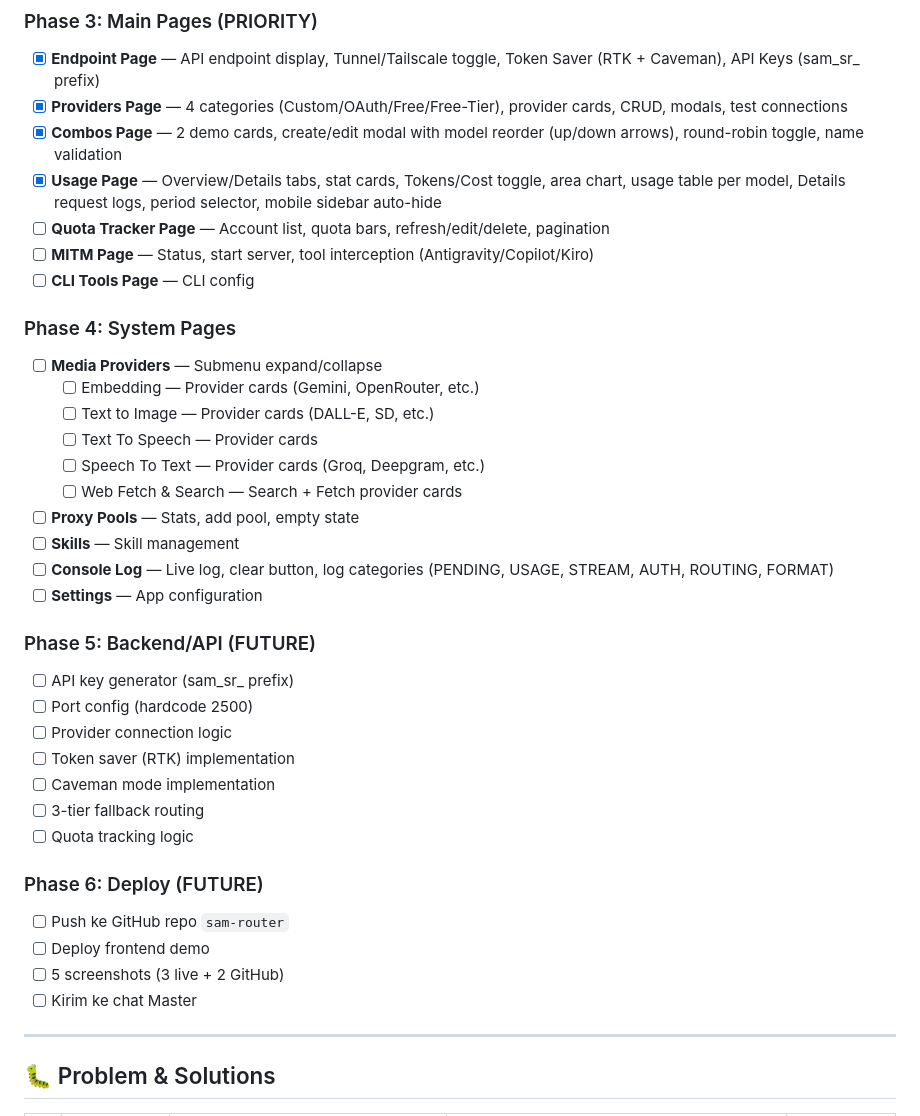
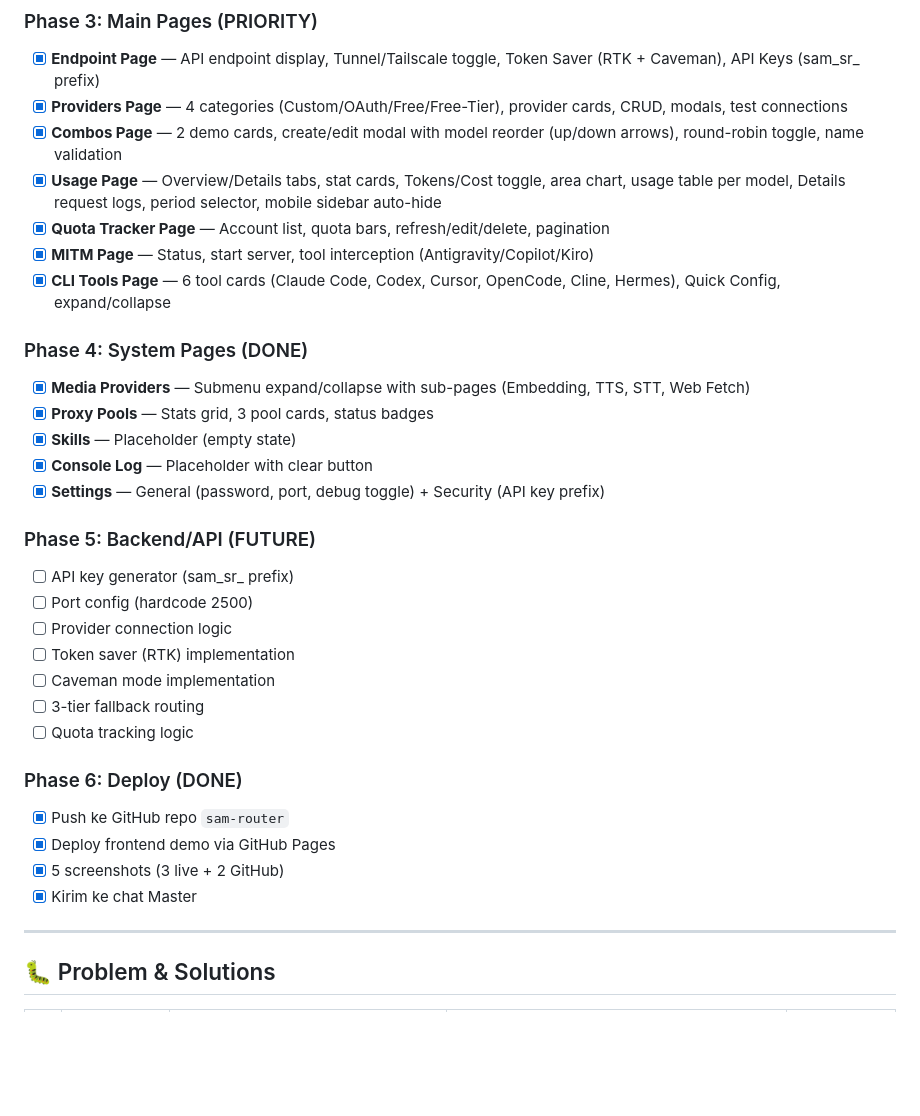
Before and after one commit to jinmi-sys/sam-router, a Markdown page: DRAFT-KERJA.md, the part around the change. Rendered like a GitHub page; blank space fills up the shorter version.

Commit message:
DRAFT-KERJA updated - all phases marked complete

```diff
--- a/DRAFT-KERJA.md
+++ b/DRAFT-KERJA.md
@@ -104,21 +104,16 @@ Grid Pattern : #0d1410 (subtle emerald grid)
 - [x] **Providers Page** — 4 categories (Custom/OAuth/Free/Free-Tier), provider cards, CRUD, modals, test connections
 - [x] **Combos Page** — 2 demo cards, create/edit modal with model reorder (up/down arrows), round-robin toggle, name validation
 - [x] **Usage Page** — Overview/Details tabs, stat cards, Tokens/Cost toggle, area chart, usage table per model, Details request logs, period selector, mobile sidebar auto-hide
-- [ ] **Quota Tracker Page** — Account list, quota bars, refresh/edit/delete, pagination
-- [ ] **MITM Page** — Status, start server, tool interception (Antigravity/Copilot/Kiro)
-- [ ] **CLI Tools Page** — CLI config
+- [x] **Quota Tracker Page** — Account list, quota bars, refresh/edit/delete, pagination
+- [x] **MITM Page** — Status, start server, tool interception (Antigravity/Copilot/Kiro)
+- [x] **CLI Tools Page** — 6 tool cards (Claude Code, Codex, Cursor, OpenCode, Cline, Hermes), Quick Config, expand/collapse
 
-### Phase 4: System Pages
-- [ ] **Media Providers** — Submenu expand/collapse
-  - [ ] Embedding — Provider cards (Gemini, OpenRouter, etc.)
-  - [ ] Text to Image — Provider cards (DALL-E, SD, etc.)
-  - [ ] Text To Speech — Provider cards
-  - [ ] Speech To Text — Provider cards (Groq, Deepgram, etc.)
-  - [ ] Web Fetch & Search — Search + Fetch provider cards
-- [ ] **Proxy Pools** — Stats, add pool, empty state
-- [ ] **Skills** — Skill management
-- [ ] **Console Log** — Live log, clear button, log categories (PENDING, USAGE, STREAM, AUTH, ROUTING, FORMAT)
-- [ ] **Settings** — App configuration
+### Phase 4: System Pages (DONE)
+- [x] **Media Providers** — Submenu expand/collapse with sub-pages (Embedding, TTS, STT, Web Fetch)
+- [x] **Proxy Pools** — Stats grid, 3 pool cards, status badges
+- [x] **Skills** — Placeholder (empty state)
+- [x] **Console Log** — Placeholder with clear button
+- [x] **Settings** — General (password, port, debug toggle) + Security (API key prefix)
 
 ### Phase 5: Backend/API (FUTURE)
 - [ ] API key generator (sam_sr_ prefix)
@@ -129,11 +124,11 @@ Grid Pattern : #0d1410 (subtle emerald grid)
 - [ ] 3-tier fallback routing
 - [ ] Quota tracking logic
 
-### Phase 6: Deploy (FUTURE)
-- [ ] Push ke GitHub repo `sam-router`
-- [ ] Deploy frontend demo
-- [ ] 5 screenshots (3 live + 2 GitHub)
-- [ ] Kirim ke chat Master
+### Phase 6: Deploy (DONE)
+- [x] Push ke GitHub repo `sam-router`
+- [x] Deploy frontend demo via GitHub Pages
+- [x] 5 screenshots (3 live + 2 GitHub)
+- [x] Kirim ke chat Master
 
 ---
 
```
